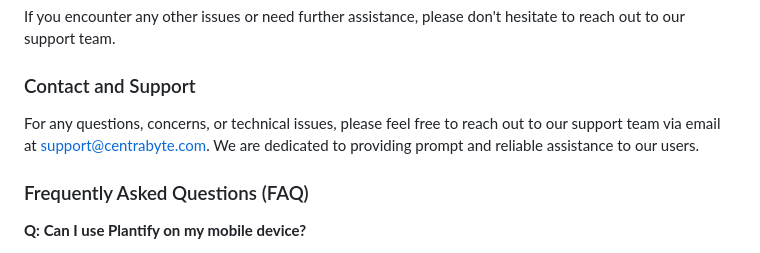
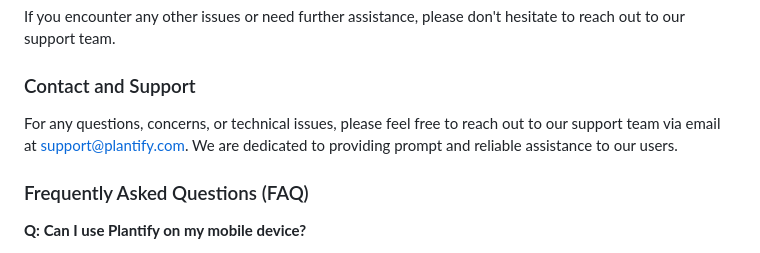
Before and after one commit to navneetguptacse/Plantify, a Markdown page: README.md, the part around the change. Rendered like a GitHub page.

```diff
--- a/README.md
+++ b/README.md
@@ -48,7 +48,7 @@ If you encounter any other issues or need further assistance, please don't hesit
 
 ### Contact and Support
 
-For any questions, concerns, or technical issues, please feel free to reach out to our support team via email at [support@centrabyte.com](mailto:support@plantify.com). We are dedicated to providing prompt and reliable assistance to our users.
+For any questions, concerns, or technical issues, please feel free to reach out to our support team via email at [support@plantify.com](mailto:support@plantify.com). We are dedicated to providing prompt and reliable assistance to our users.
 
 ### Frequently Asked Questions (FAQ)
 
```
